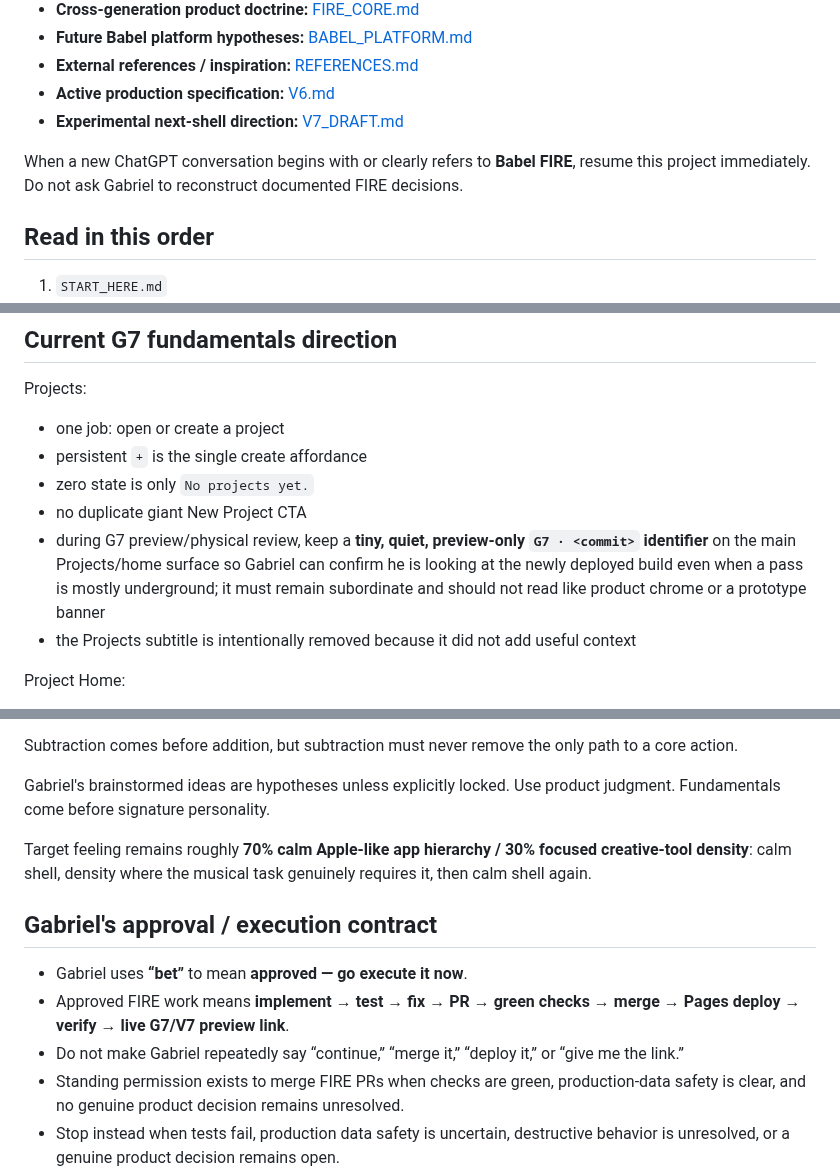
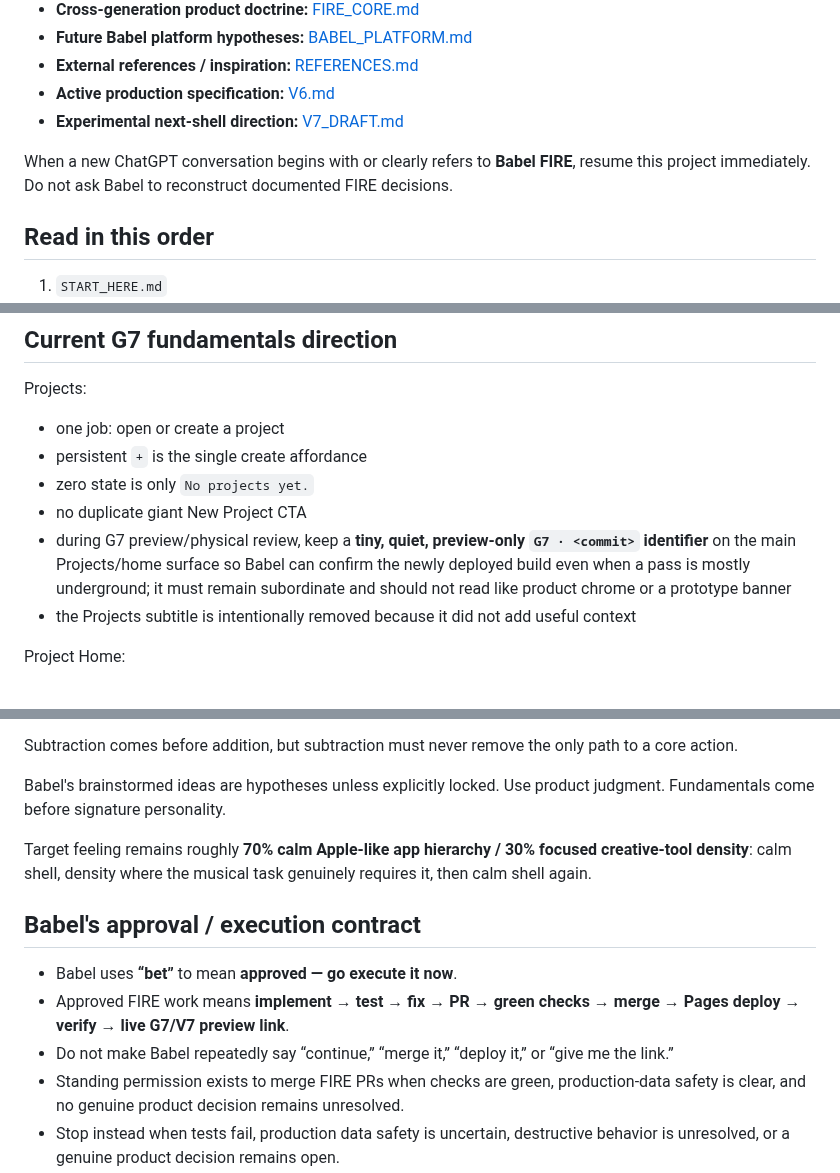
Before and after one commit to BabeDrums/babel-fire, a Markdown page: START_HERE.md, 3 parts joined by grey strips. GitHub-like rendering.

Commit message:
Use Babel as project-facing name

```diff
--- a/START_HERE.md
+++ b/START_HERE.md
@@ -10,7 +10,7 @@
 - **Active production specification:** [V6.md](V6.md)
 - **Experimental next-shell direction:** [V7_DRAFT.md](V7_DRAFT.md)
 
-When a new ChatGPT conversation begins with or clearly refers to **Babel FIRE**, resume this project immediately. Do not ask Gabriel to reconstruct documented FIRE decisions.
+When a new ChatGPT conversation begins with or clearly refers to **Babel FIRE**, resume this project immediately. Do not ask Babel to reconstruct documented FIRE decisions.
 
 ## Read in this order
 
@@ -106,7 +108,7 @@ Projects:
 - persistent `+` is the single create affordance
 - zero state is only `No projects yet.`
 - no duplicate giant New Project CTA
-- during G7 preview/physical review, keep a **tiny, quiet, preview-only `G7 · <commit>` identifier** on the main Projects/home surface so Gabriel can confirm he is looking at the newly deployed build even when a pass is mostly underground; it must remain subordinate and should not read like product chrome or a prototype banner
+- during G7 preview/physical review, keep a **tiny, quiet, preview-only `G7 · <commit>` identifier** on the main Projects/home surface so Babel can confirm the newly deployed build even when a pass is mostly underground; it must remain subordinate and should not read like product chrome or a prototype banner
 - the Projects subtitle is intentionally removed because it did not add useful context
 
 Project Home:
@@ -194,15 +196,15 @@ Before polishing a page ask:
 
 Subtraction comes before addition, but subtraction must never remove the only path to a core action.
 
-Gabriel's brainstormed ideas are hypotheses unless explicitly locked. Use product judgment. Fundamentals come before signature personality.
+Babel's brainstormed ideas are hypotheses unless explicitly locked. Use product judgment. Fundamentals come before signature personality.
 
 Target feeling remains roughly **70% calm Apple-like app hierarchy / 30% focused creative-tool density**: calm shell, density where the musical task genuinely requires it, then calm shell again.
 
-## Gabriel's approval / execution contract
+## Babel's approval / execution contract
 
-- Gabriel uses **“bet”** to mean **approved — go execute it now**.
+- Babel uses **“bet”** to mean **approved — go execute it now**.
 - Approved FIRE work means **implement → test → fix → PR → green checks → merge → Pages deploy → verify → live G7/V7 preview link**.
-- Do not make Gabriel repeatedly say “continue,” “merge it,” “deploy it,” or “give me the link.”
+- Do not make Babel repeatedly say “continue,” “merge it,” “deploy it,” or “give me the link.”
 - Standing permission exists to merge FIRE PRs when checks are green, production-data safety is clear, and no genuine product decision remains unresolved.
 - Stop instead when tests fail, production data safety is uncertain, destructive behavior is unresolved, or a genuine product decision remains open.
 - Never claim a change is live until merge and Pages deployment are verified.
```
Also changed, not shown: other parts of START_HERE.md (+3 -1 lines).
